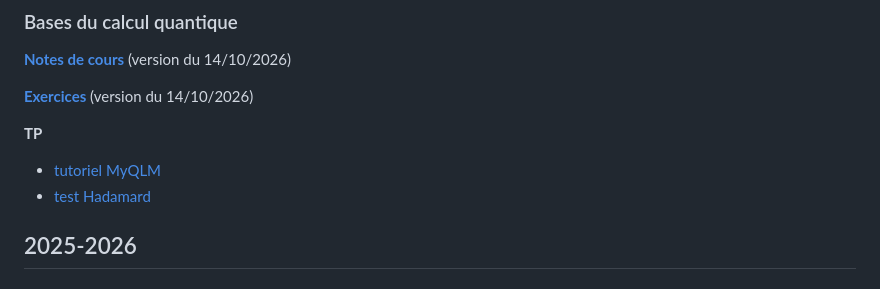
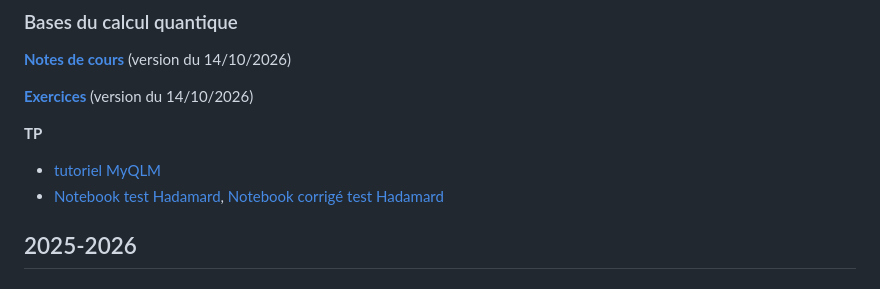
Before and after one commit to msdupuy/msdupuy.github.io, a Markdown page: teaching.md, the part around the change. Rendered like a GitHub page.

Commit message:
solution hadamard

```diff
--- a/teaching.md
+++ b/teaching.md
@@ -18,7 +18,7 @@
 **TP**
 
 - [tutoriel MyQLM](tuto_myqlm.ipynb)
-- [test Hadamard](hadamard_test_sujet.ipynb)
+- [Notebook test Hadamard](hadamard_test_sujet.ipynb), [Notebook corrigé test Hadamard](hadamard_test_solution.ipynb)
 
 ## 2025-2026
 
```
